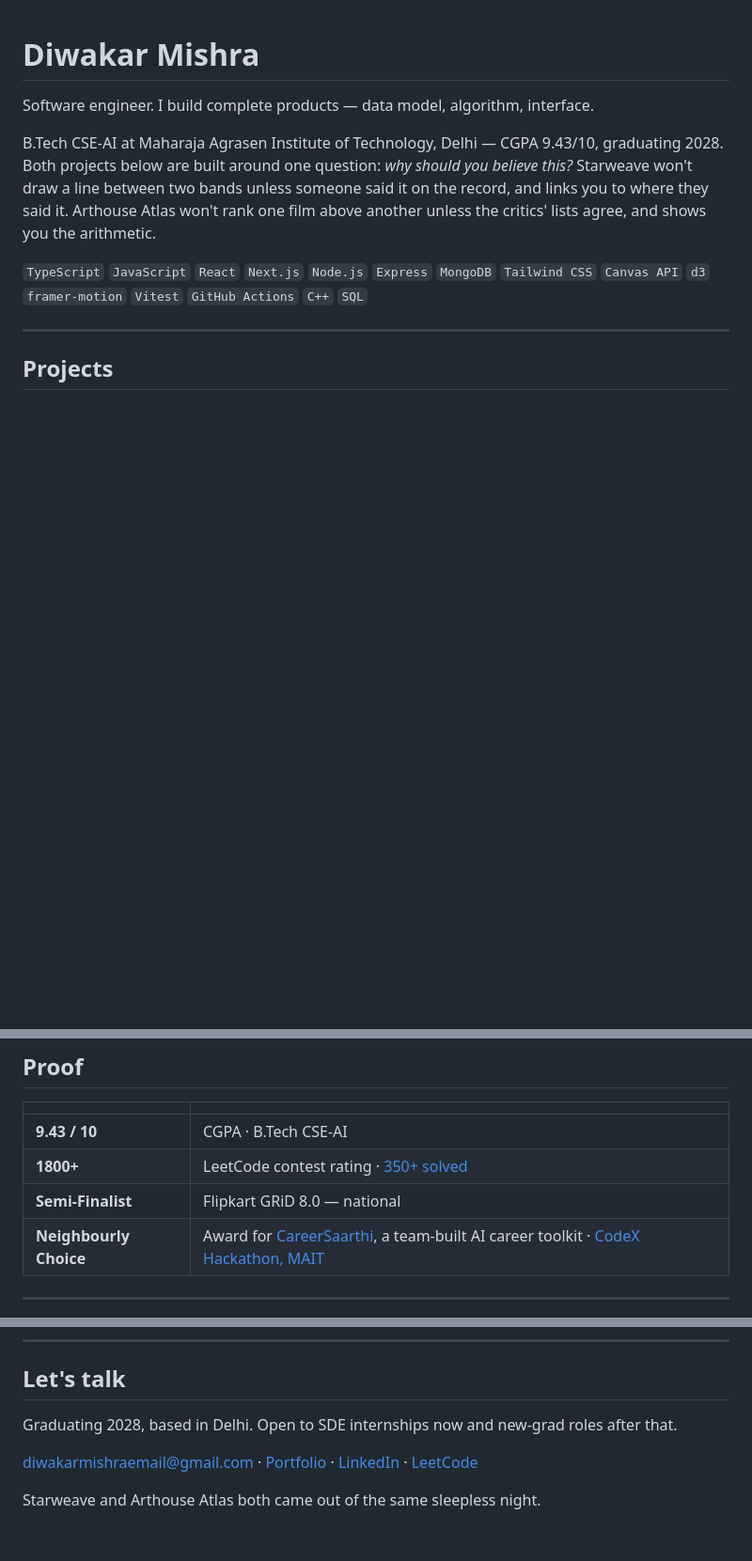
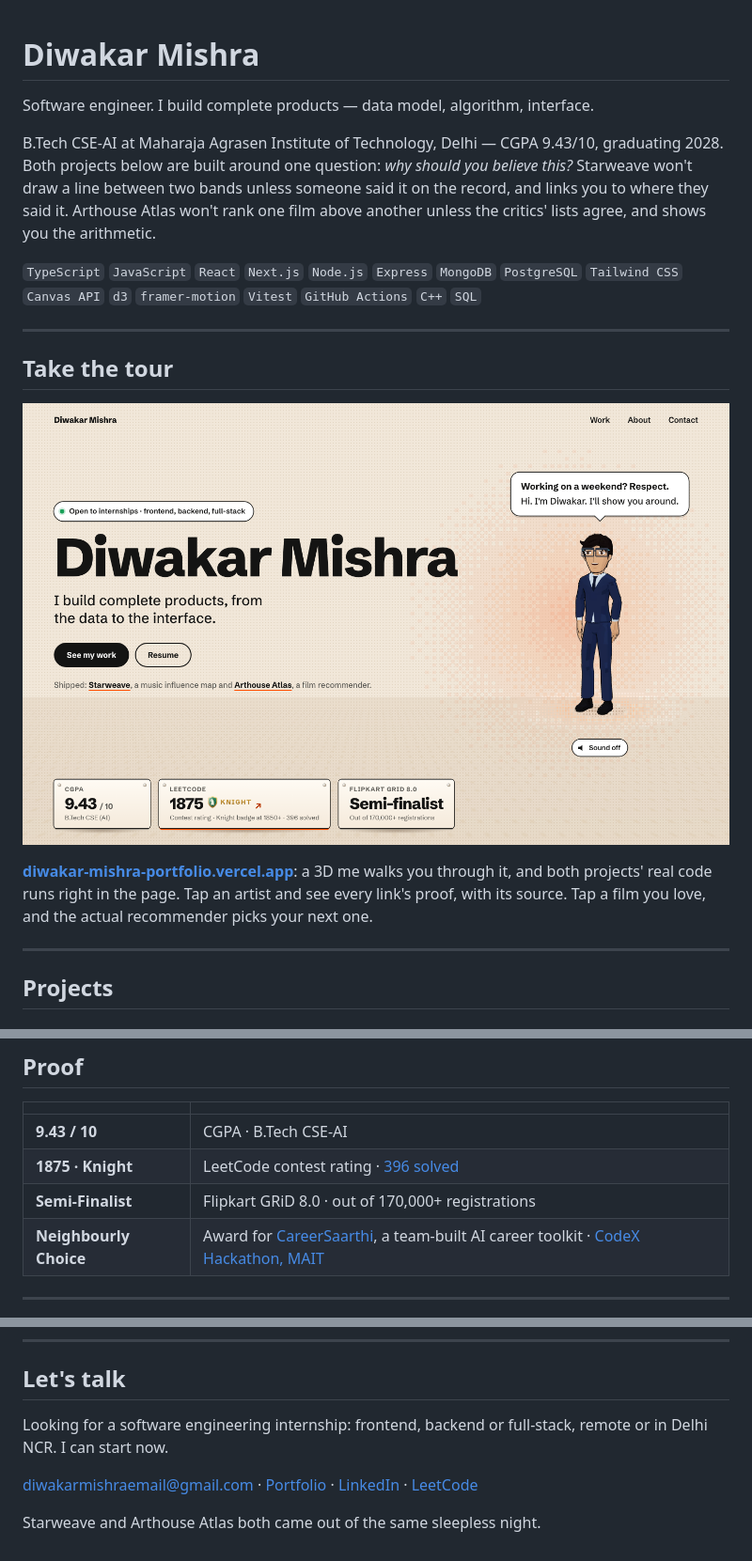
Before and after one commit to DiwakarMishra-CODER/DiwakarMishra-CODER, a Markdown page: README.md, 3 parts joined by grey strips. Shown at 94% size. GitHub-like rendering; pictures changed too: assets/portfolio.png (added); blank space fills up the shorter version.

Commit message:
Lead with the portfolio tour, and bring LeetCode, GRiD and availability in line with it

```diff
--- a/README.md
+++ b/README.md
@@ -4,7 +4,15 @@ Software engineer. I build complete products — data model, algorithm, interfac
 
 B.Tech CSE-AI at Maharaja Agrasen Institute of Technology, Delhi — CGPA 9.43/10, graduating 2028. Both projects below are built around one question: *why should you believe this?* Starweave won't draw a line between two bands unless someone said it on the record, and links you to where they said it. Arthouse Atlas won't rank one film above another unless the critics' lists agree, and shows you the arithmetic.
 
-`TypeScript` `JavaScript` `React` `Next.js` `Node.js` `Express` `MongoDB` `Tailwind CSS` `Canvas API` `d3` `framer-motion` `Vitest` `GitHub Actions` `C++` `SQL`
+`TypeScript` `JavaScript` `React` `Next.js` `Node.js` `Express` `MongoDB` `PostgreSQL` `Tailwind CSS` `Canvas API` `d3` `framer-motion` `Vitest` `GitHub Actions` `C++` `SQL`
+
+---
+
+## Take the tour
+
+[![My portfolio: a 3D me waits to show you around](assets/portfolio.png)](https://diwakar-mishra-portfolio.vercel.app/)
+
+**[diwakar-mishra-portfolio.vercel.app](https://diwakar-mishra-portfolio.vercel.app/)**: a 3D me walks you through it, and both projects' real code runs right in the page. Tap an artist and see every link's proof, with its source. Tap a film you love, and the actual recommender picks your next one.
 
 ---
 
@@ -45,8 +53,8 @@ A full-stack atlas of arthouse cinema covering 1,120 films, 238 directors, 27 mo
 | | |
 |---|---|
 | **9.43 / 10** | CGPA · B.Tech CSE-AI |
-| **1800+** | LeetCode contest rating · [350+ solved](https://leetcode.com/u/DiwakarCracksIt/) |
-| **Semi-Finalist** | Flipkart GRiD 8.0 — national |
+| **1875 · Knight** | LeetCode contest rating · [396 solved](https://leetcode.com/u/DiwakarCracksIt/) |
+| **Semi-Finalist** | Flipkart GRiD 8.0 · out of 170,000+ registrations |
 | **Neighbourly Choice** | Award for [CareerSaarthi](https://github.com/DiwakarMishra-CODER/CareerSaarthi), a team-built AI career toolkit · [CodeX Hackathon, MAIT](https://drive.google.com/file/d/1twj-CP21e-ugMuo01qvEr7PJ1mL4SFJ1/view?usp=sharing) |
 
 ---
@@ -61,7 +69,7 @@ A full-stack atlas of arthouse cinema covering 1,120 films, 238 directors, 27 mo
 
 ## Let's talk
 
-Graduating 2028, based in Delhi. Open to SDE internships now and new-grad roles after that.
+Looking for a software engineering internship: frontend, backend or full-stack, remote or in Delhi NCR. I can start now.
 
 [diwakarmishraemail@gmail.com](mailto:diwakarmishraemail@gmail.com) · [Portfolio](https://diwakar-mishra-portfolio.vercel.app/) · [LinkedIn](https://www.linkedin.com/in/diwakar-mishra-dev) · [LeetCode](https://leetcode.com/u/DiwakarCracksIt/)
 
```
